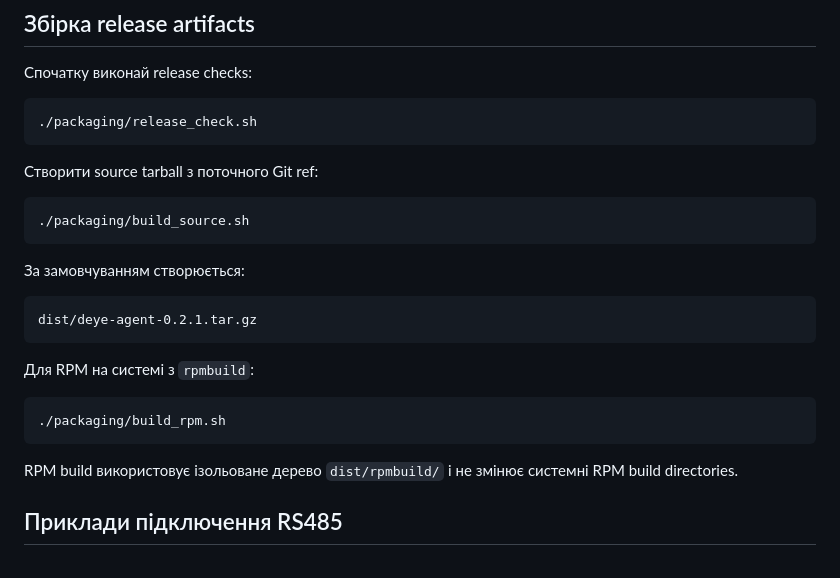
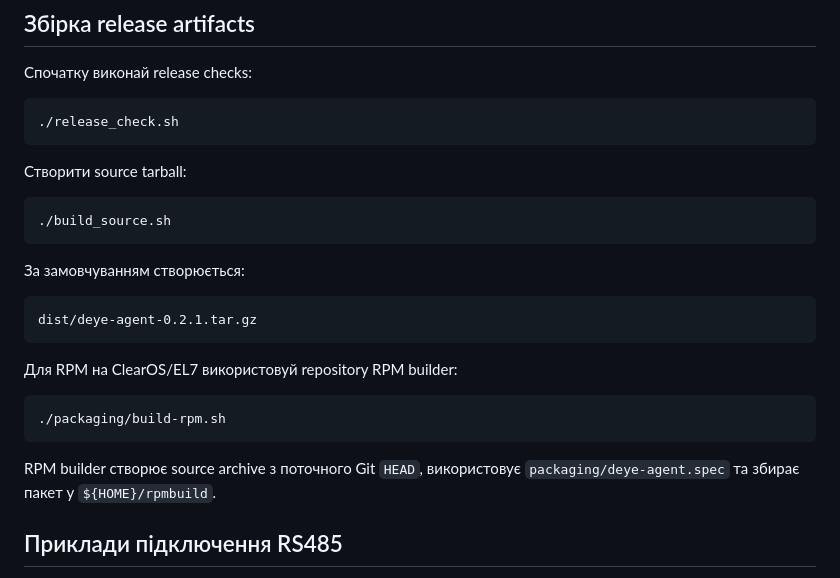
Before and after one commit to khvalera/deye-agent, a Markdown page: README_UK.md, the part around the change. GitHub-like rendering.

````diff
--- a/README_UK.md
+++ b/README_UK.md
@@ -106,13 +106,13 @@ service як файли пакета. Конфігураційні файли м
 Спочатку виконай release checks:
 
 ```bash
-./packaging/release_check.sh
+./release_check.sh
 ```
 
-Створити source tarball з поточного Git ref:
+Створити source tarball:
 
 ```bash
-./packaging/build_source.sh
+./build_source.sh
 ```
 
 За замовчуванням створюється:
@@ -121,14 +121,14 @@ service як файли пакета. Конфігураційні файли м
 dist/deye-agent-0.2.1.tar.gz
 ```
 
-Для RPM на системі з `rpmbuild`:
+Для RPM на ClearOS/EL7 використовуй repository RPM builder:
 
 ```bash
-./packaging/build_rpm.sh
+./packaging/build-rpm.sh
 ```
 
-RPM build використовує ізольоване дерево `dist/rpmbuild/` і не змінює
-системні RPM build directories.
+RPM builder створює source archive з поточного Git `HEAD`, використовує
+`packaging/deye-agent.spec` та збирає пакет у `${HOME}/rpmbuild`.
 
 ## Приклади підключення RS485
 
````
Also changed, not shown: README.md (+7 -7 lines).
